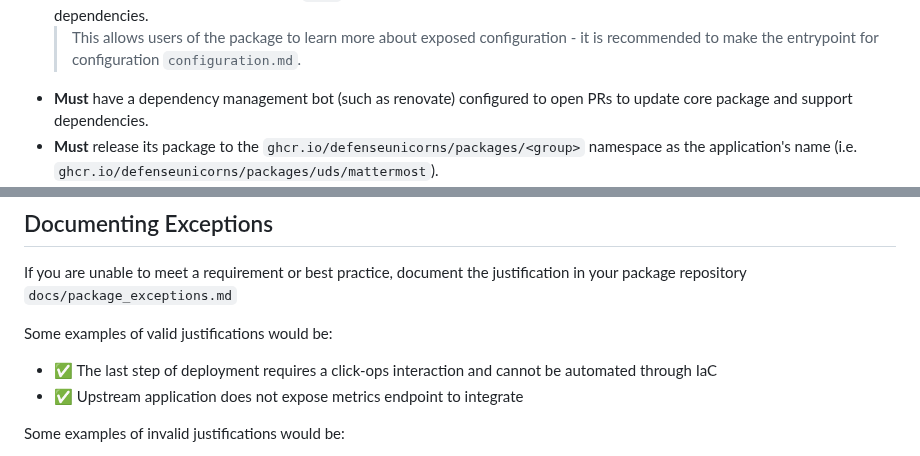
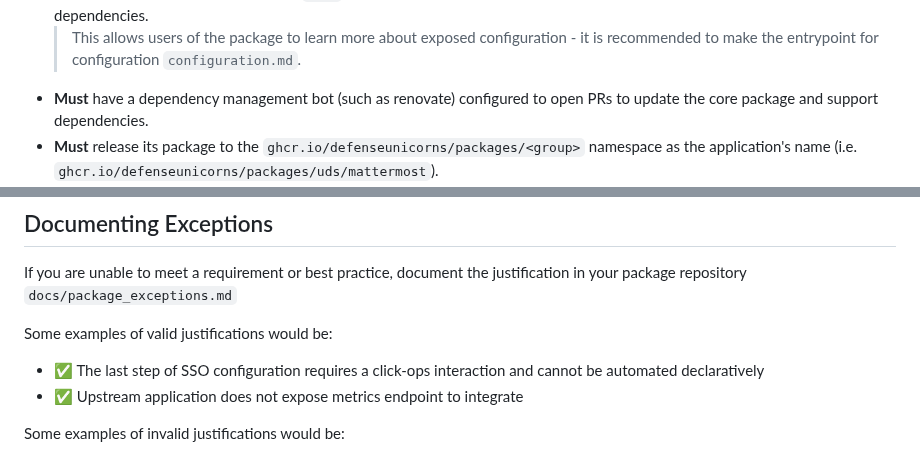
Before and after one commit to defenseunicorns/uds-common, a Markdown page: docs/package_integration/uds-package-practices.md, 2 parts joined by grey strips. Drawn GitHub-style.

```diff
--- a/docs/package_integration/uds-package-practices.md
+++ b/docs/package_integration/uds-package-practices.md
@@ -72,7 +72,7 @@ Bronze packages:
 - **Must** be versioned using the UDS Package [Versioning scheme](#versioning)
 - **Must** contain documentation under a `docs` folder at the root that describes how to configure the package and outlines package dependencies.
   > This allows users of the package to learn more about exposed configuration - it is recommended to make the entrypoint for configuration `configuration.md`.
-- **Must** have a dependency management bot (such as renovate) configured to open PRs to update core package and support dependencies.
+- **Must** have a dependency management bot (such as renovate) configured to open PRs to update the core package and support dependencies.
 - **Must** release its package to the `ghcr.io/defenseunicorns/packages/<group>` namespace as the application's name (i.e. `ghcr.io/defenseunicorns/packages/uds/mattermost`).
 - **Must** not make the assumption that the `expose` interfaces are accessible to the bastion or pipeline deploying the package (i.e. `*.uds.dev`). If web requests need to be made they should be done through a `Job` or `./uds zarf tools kubectl exec` as appropriate.
 - **Should** lint their configurations with appropriate tooling such as [`yamllint`](https://github.com/adrienverge/yamllint) and [`zarf dev lint`](https://docs.zarf.dev/commands/zarf_dev_lint/).
@@ -117,7 +117,7 @@ In practice, this results in the following for the second release of a package f
 If you are unable to meet a requirement or best practice, document the justification in your package repository `docs/package_exceptions.md`
 
 Some examples of valid justifications would be:
-- ✅ The last step of deployment requires a click-ops interaction and cannot be automated through IaC
+- ✅ The last step of SSO configuration requires a click-ops interaction and cannot be automated declaratively
 - ✅ Upstream application does not expose metrics endpoint to integrate
 
 Some examples of invalid justifications would be:
```
Also changed, not shown: other parts of docs/package_integration/uds-package-practices.md (+8 -8 lines).
